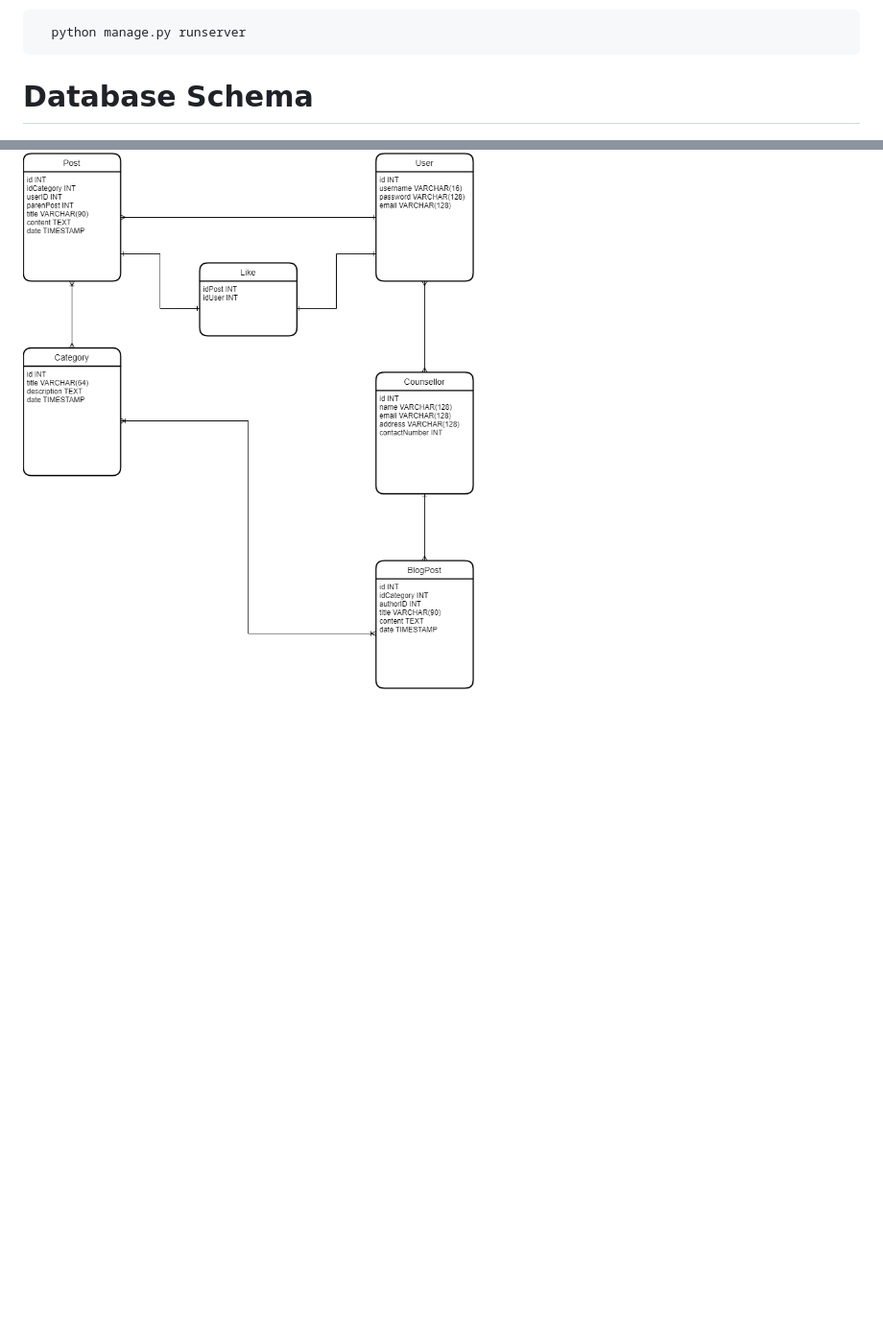
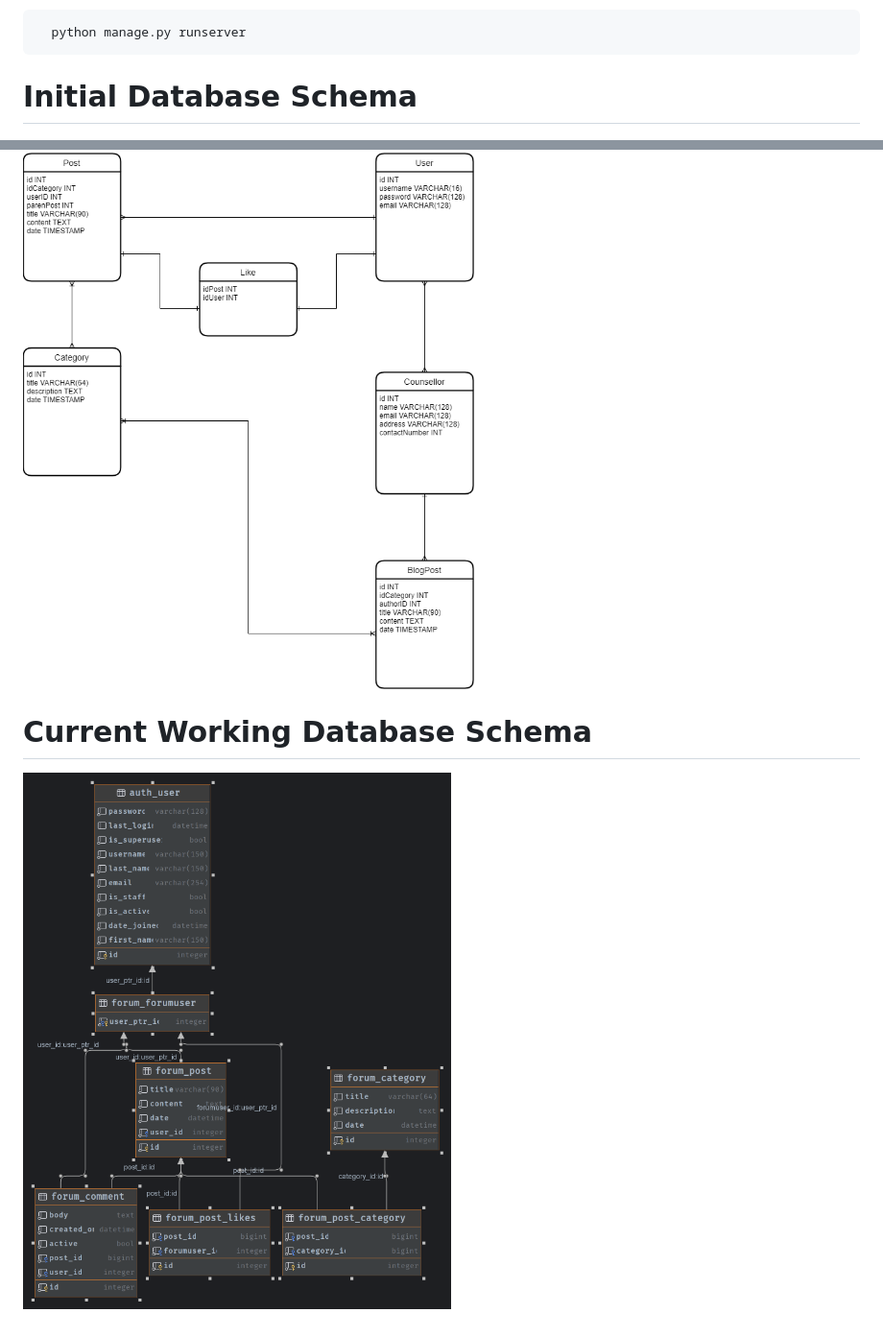
Before and after one commit to mictony6/oasis, a Markdown page: README.md, 2 parts joined by grey strips. Shown: that part at 96% size. GitHub-like rendering; pictures changed too: WorkingDatabaseSchema.png (added); blank space fills up the shorter version.

````diff
--- a/README.md
+++ b/README.md
@@ -25,5 +25,7 @@ To debug, run the following command
   python manage.py runserver
 ```
 
-# Database Schema
+# Initial Database Schema
 ![Database Schema](DatabaseSchema.png)
+# Current Working Database Schema
+![](WorkingDatabaseSchema.png)
````
Also changed, not shown: 3 other files.
